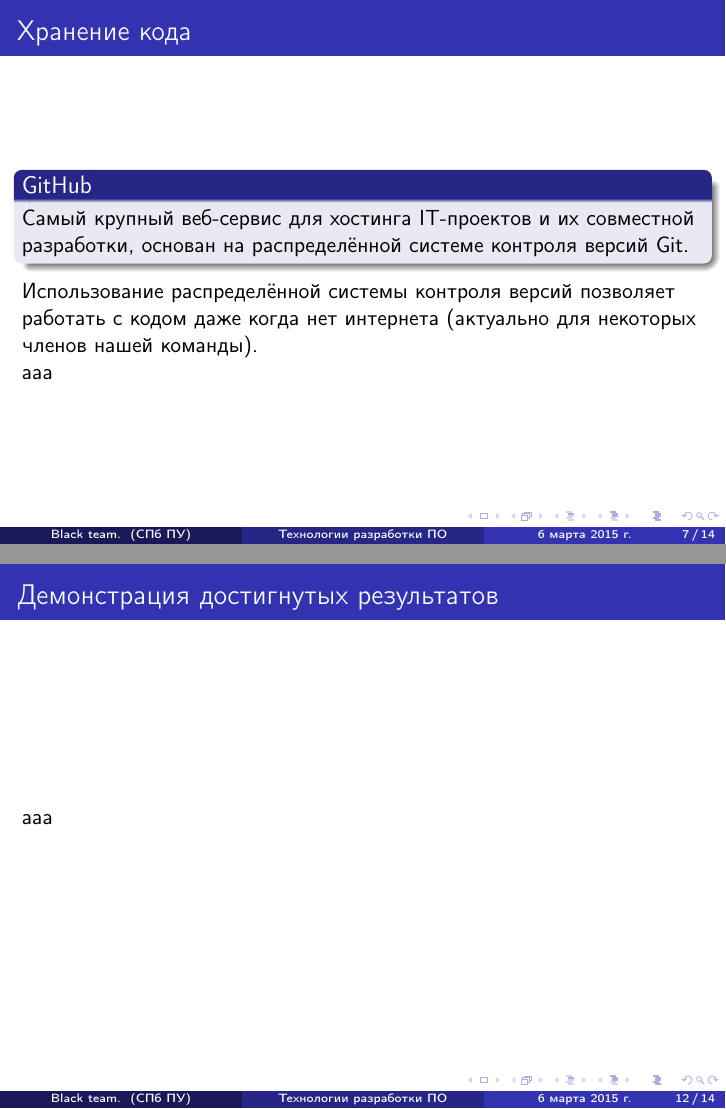
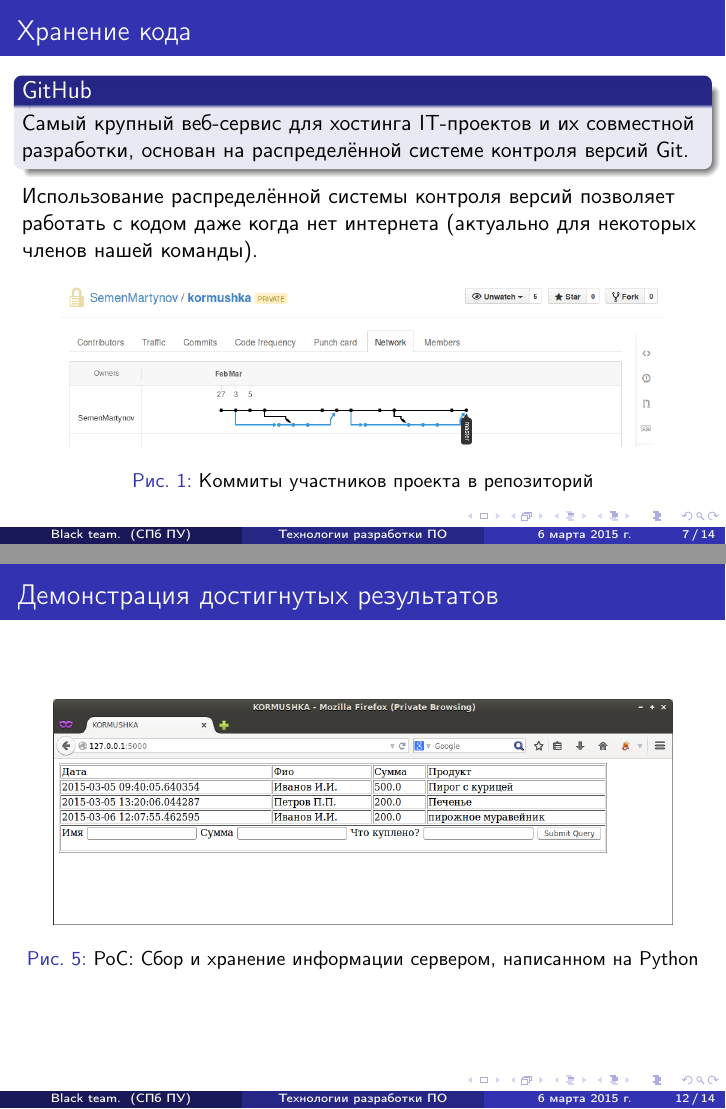
Before and after one commit to SemenMartynov/SPbPU_kormushka, LaTeX slides (reports/report1.tex): pages 7 and 12 of 14, joined at a grey line. Compiled offline with pdfLaTeX.

Commit message:
Final version of the report 1.

```diff
--- a/reports/report1.tex
+++ b/reports/report1.tex
@@ -135,7 +135,10 @@
 
 Использование распределённой системы контроля версий позволяет работать с кодом даже когда нет интернета (актуально для некоторых членов нашей команды).
 
-aaa
+\begin{figure}
+\includegraphics[scale=0.30]{res/r1_git}
+\caption{Коммиты участников проекта в репозиторий}
+\end{figure}
 
 \end{frame}
 
@@ -204,7 +207,10 @@
 \begin{frame}
 \frametitle{Демонстрация достигнутых результатов}
 
-aaa
+\begin{figure}
+\includegraphics[scale=0.30]{res/r1_PoC}
+\caption{PoC: Сбор и хранение информации сервером, написанном на Python}
+\end{figure}
 
 \end{frame}
 
```
Also changed, not shown: reports/res/r1_PoC.png (added), reports/res/r1_git.png (added).
